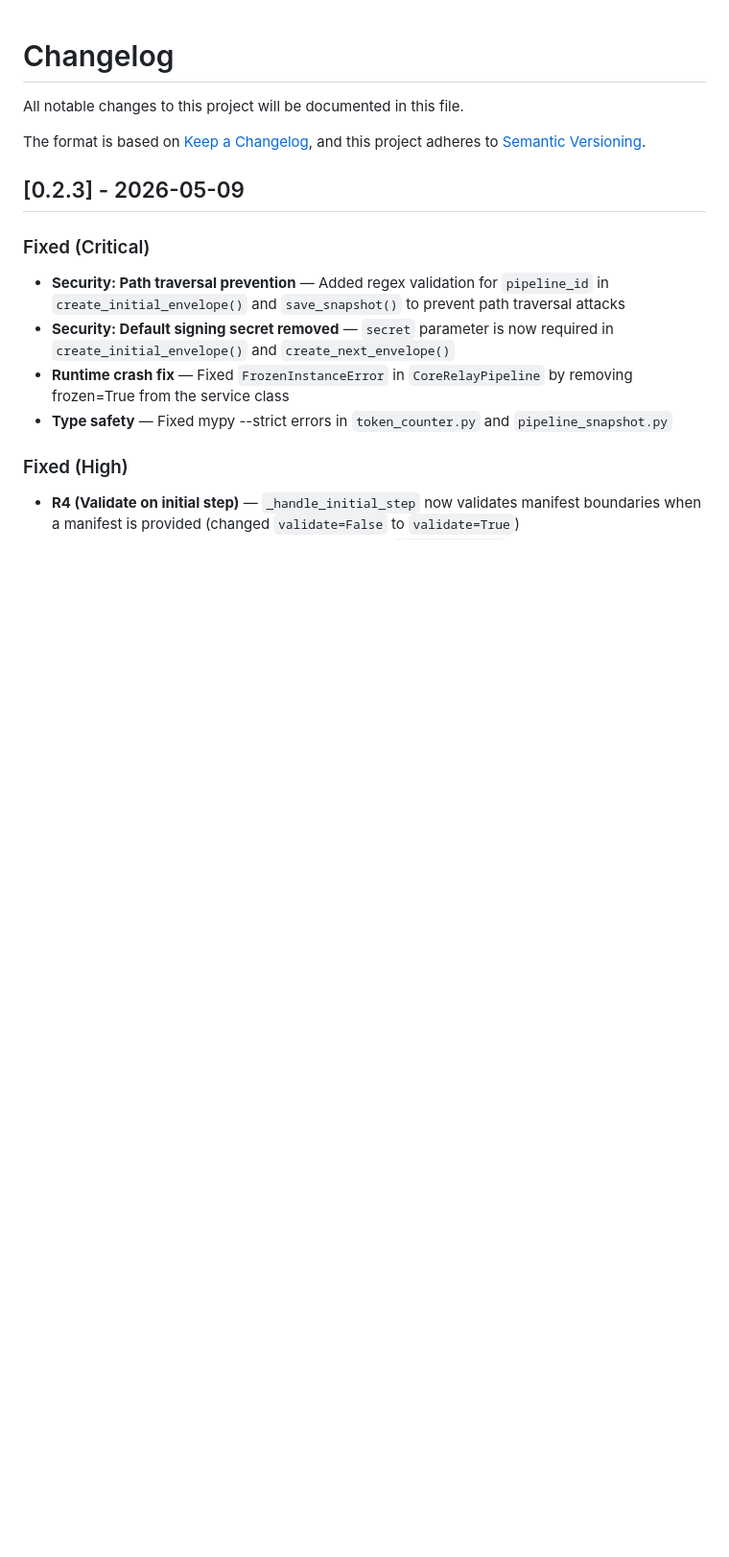
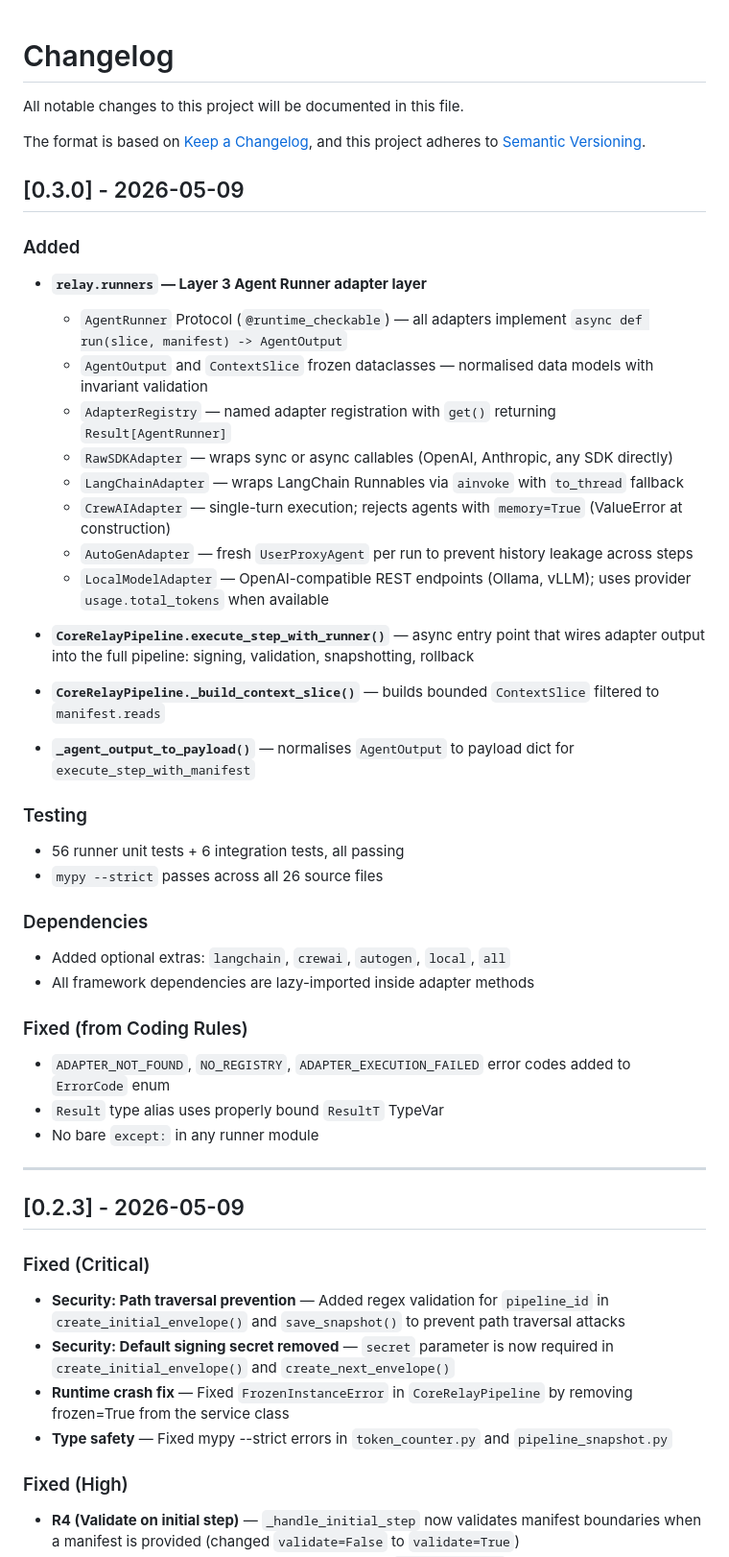
Before and after one commit to kridaydave/Relay, a Markdown page: CHANGELOG.md, the part around the change. Shown at 96% size. Rendered like a GitHub page; blank space fills up the shorter version.

```diff
--- a/CHANGELOG.md
+++ b/CHANGELOG.md
@@ -6,6 +6,42 @@ The format is based on [Keep a Changelog](https://keepachangelog.com/en/1.0.0/),
 and this project adheres to [Semantic Versioning](https://semver.org/spec/v2.0.0.html).
 
 
+
+## [0.3.0] - 2026-05-09
+
+### Added
+
+- **`relay.runners` — Layer 3 Agent Runner adapter layer**
+  - `AgentRunner` Protocol (`@runtime_checkable`) — all adapters implement `async def run(slice, manifest) -> AgentOutput`
+  - `AgentOutput` and `ContextSlice` frozen dataclasses — normalised data models with invariant validation
+  - `AdapterRegistry` — named adapter registration with `get()` returning `Result[AgentRunner]`
+  - `RawSDKAdapter` — wraps sync or async callables (OpenAI, Anthropic, any SDK directly)
+  - `LangChainAdapter` — wraps LangChain Runnables via `ainvoke` with `to_thread` fallback
+  - `CrewAIAdapter` — single-turn execution; rejects agents with `memory=True` (ValueError at construction)
+  - `AutoGenAdapter` — fresh `UserProxyAgent` per run to prevent history leakage across steps
+  - `LocalModelAdapter` — OpenAI-compatible REST endpoints (Ollama, vLLM); uses provider `usage.total_tokens` when available
+
+- **`CoreRelayPipeline.execute_step_with_runner()`** — async entry point that wires adapter output into the full pipeline: signing, validation, snapshotting, rollback
+- **`CoreRelayPipeline._build_context_slice()`** — builds bounded `ContextSlice` filtered to `manifest.reads`
+- **`_agent_output_to_payload()`** — normalises `AgentOutput` to payload dict for `execute_step_with_manifest`
+
+### Testing
+
+- 56 runner unit tests + 6 integration tests, all passing
+- `mypy --strict` passes across all 26 source files
+
+### Dependencies
+
+- Added optional extras: `langchain`, `crewai`, `autogen`, `local`, `all`
+- All framework dependencies are lazy-imported inside adapter methods
+
+### Fixed (from Coding Rules)
+
+- `ADAPTER_NOT_FOUND`, `NO_REGISTRY`, `ADAPTER_EXECUTION_FAILED` error codes added to `ErrorCode` enum
+- `Result` type alias uses properly bound `ResultT` TypeVar
+- No bare `except:` in any runner module
+
+---
 
 ## [0.2.3] - 2026-05-09
 
```
Also changed, not shown: README.md (+61 -1 lines).
